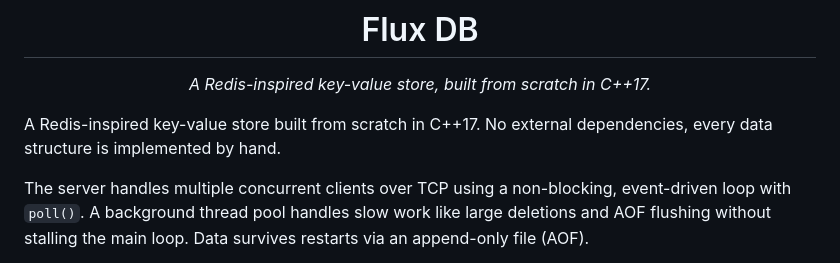
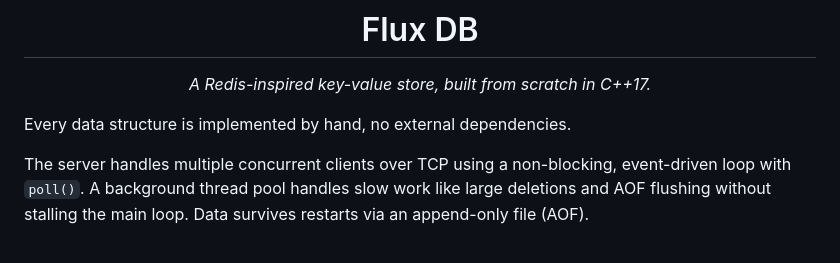
Before and after one commit to ovenpickled/flux-db, a Markdown page: README.md, the part around one of its changes. GitHub-like rendering.

```diff
--- a/README.md
+++ b/README.md
@@ -6,7 +8,7 @@
 
 </div>
 
-A Redis-inspired key-value store built from scratch in C++17. No external dependencies, every data structure is implemented by hand.
+Every data structure is implemented by hand, no external dependencies.
 
 The server handles multiple concurrent clients over TCP using a non-blocking, event-driven loop with `poll()`. A background thread pool handles slow work like large deletions and AOF flushing without stalling the main loop. Data survives restarts via an append-only file (AOF).
 
```
Also changed, not shown: other parts of README.md (+2 -0 lines).
